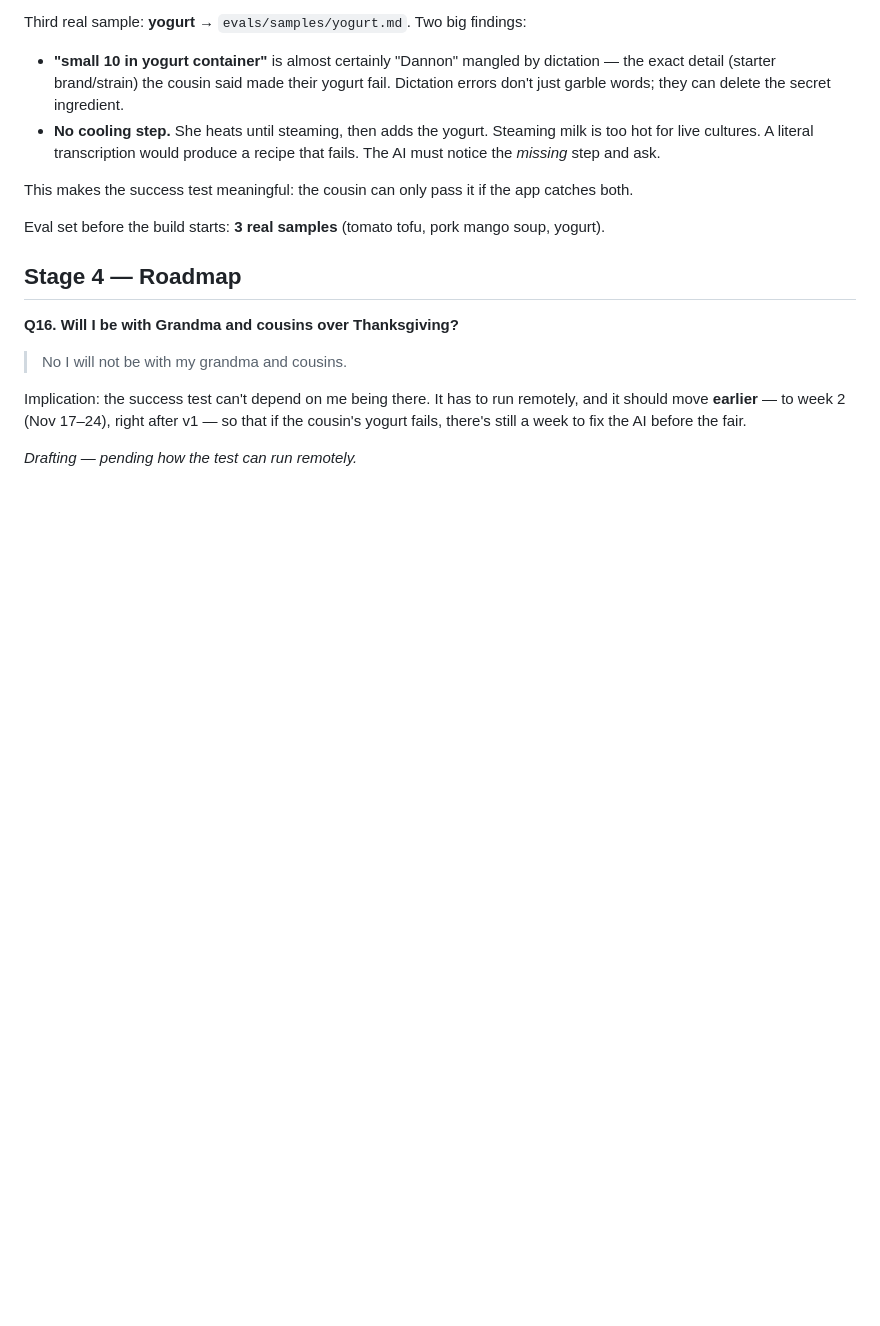
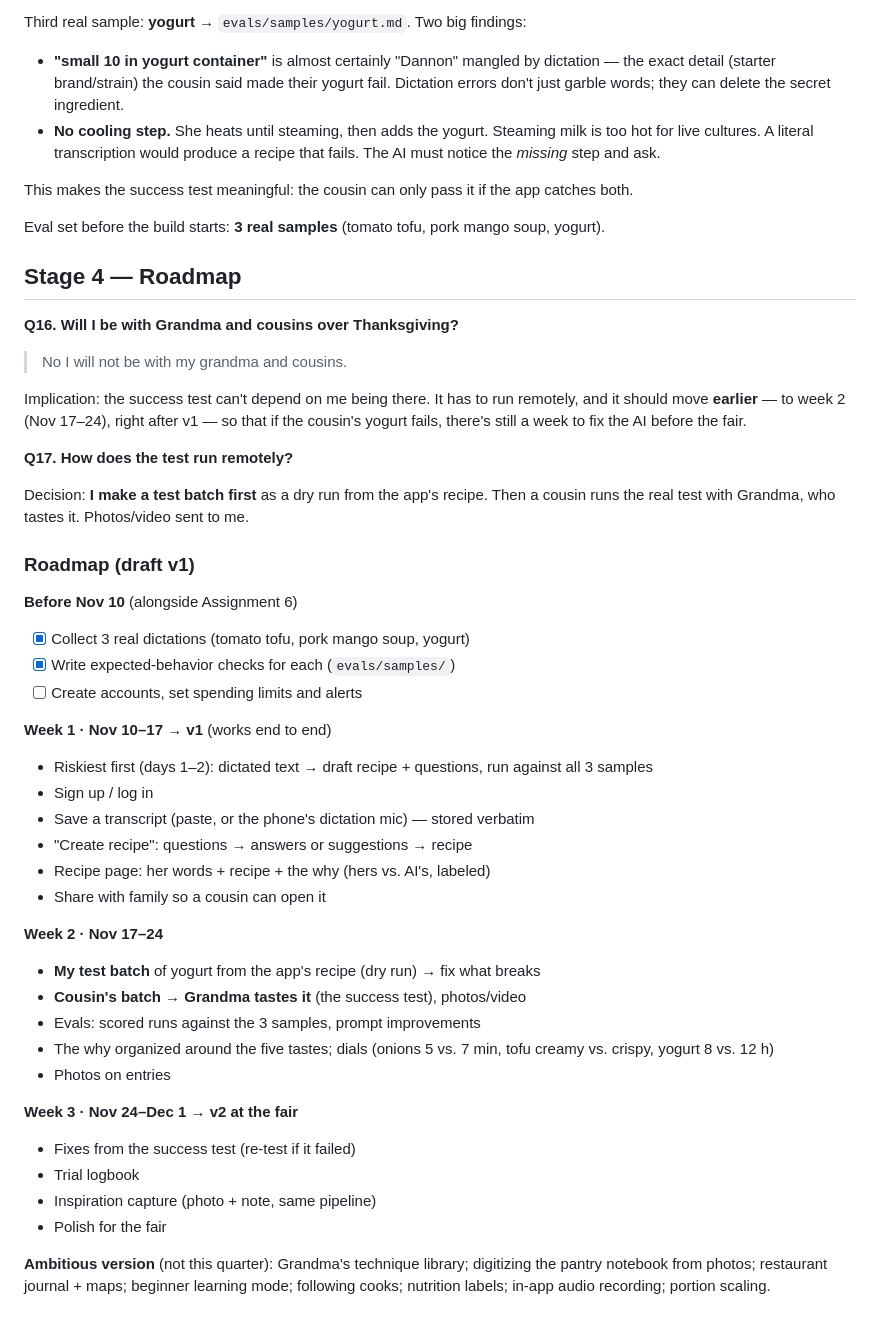
Before and after one commit to phamkd17/DBS-project_proposal, a Markdown page: notes/process.md, the part around the change. Drawn GitHub-style; blank space fills up the shorter version.

Commit message:
Draft roadmap: success test moves to week 2 with my dry-run batch first
Co-Authored-By: Claude Opus 5.5 <noreply@anthropic.com>

```diff
--- a/notes/process.md
+++ b/notes/process.md
@@ -390,4 +390,42 @@ remotely, and it should move **earlier** — to week 2 (Nov 17–24), right afte
 v1 — so that if the cousin's yogurt fails, there's still a week to fix the AI
 before the fair.
 
-_Drafting — pending how the test can run remotely._
+**Q17. How does the test run remotely?**
+
+Decision: **I make a test batch first** as a dry run from the app's recipe. Then a
+cousin runs the real test with Grandma, who tastes it. Photos/video sent to me.
+
+### Roadmap (draft v1)
+
+**Before Nov 10** (alongside Assignment 6)
+- [x] Collect 3 real dictations (tomato tofu, pork mango soup, yogurt)
+- [x] Write expected-behavior checks for each (`evals/samples/`)
+- [ ] Create accounts, set spending limits and alerts
+
+**Week 1 · Nov 10–17 → v1** (works end to end)
+- Riskiest first (days 1–2): dictated text → draft recipe + questions, run
+  against all 3 samples
+- Sign up / log in
+- Save a transcript (paste, or the phone's dictation mic) — stored verbatim
+- "Create recipe": questions → answers or suggestions → recipe
+- Recipe page: her words + recipe + the why (hers vs. AI's, labeled)
+- Share with family so a cousin can open it
+
+**Week 2 · Nov 17–24**
+- **My test batch** of yogurt from the app's recipe (dry run) → fix what breaks
+- **Cousin's batch → Grandma tastes it** (the success test), photos/video
+- Evals: scored runs against the 3 samples, prompt improvements
+- The why organized around the five tastes; dials (onions 5 vs. 7 min,
+  tofu creamy vs. crispy, yogurt 8 vs. 12 h)
+- Photos on entries
+
+**Week 3 · Nov 24–Dec 1 → v2 at the fair**
+- Fixes from the success test (re-test if it failed)
+- Trial logbook
+- Inspiration capture (photo + note, same pipeline)
+- Polish for the fair
+
+**Ambitious version** (not this quarter): Grandma's technique library;
+digitizing the pantry notebook from photos; restaurant journal + maps; beginner
+learning mode; following cooks; nutrition labels; in-app audio recording; portion
+scaling.
```
